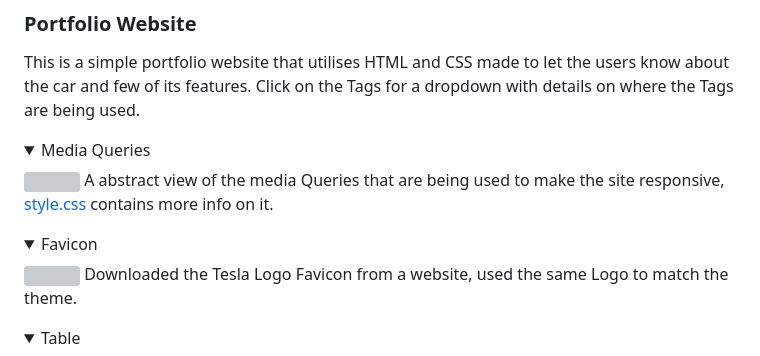
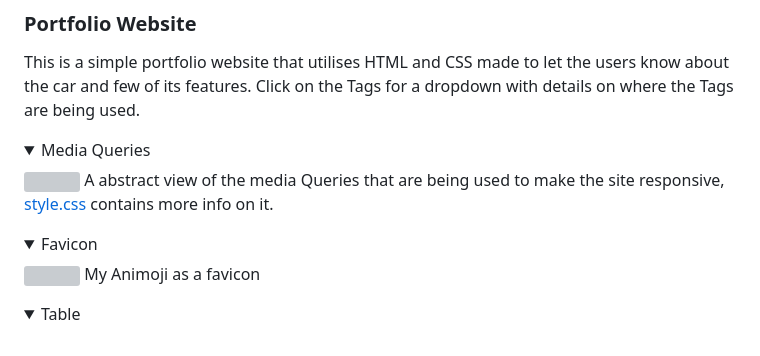
Before and after one commit to sreedhar-shreyas/INFO6150-Assignment2, a Markdown page: README.md, the part around the change. Rendered like a GitHub page; folded sections open; grey boxes are pictures that could not be loaded.

```diff
--- a/README.md
+++ b/README.md
@@ -9,13 +9,13 @@ This is a simple portfolio website that utilises HTML and CSS made to let the us
    </br>
    A abstract view of the media Queries that are being used to make the site responsive, [style.css](./styles.css) contains more info on it.
 </details>
+
 <details>
  <summary> Favicon </summary>
 
   ![](./images/readme-images/readme_FavProof.png)
    </br>
-   Downloaded the Tesla Logo Favicon from a website, used the same Logo to match the theme.
-</details>
+My Animoji as a favicon </details>
 <details>
  <summary> Table </summary>
 
```
